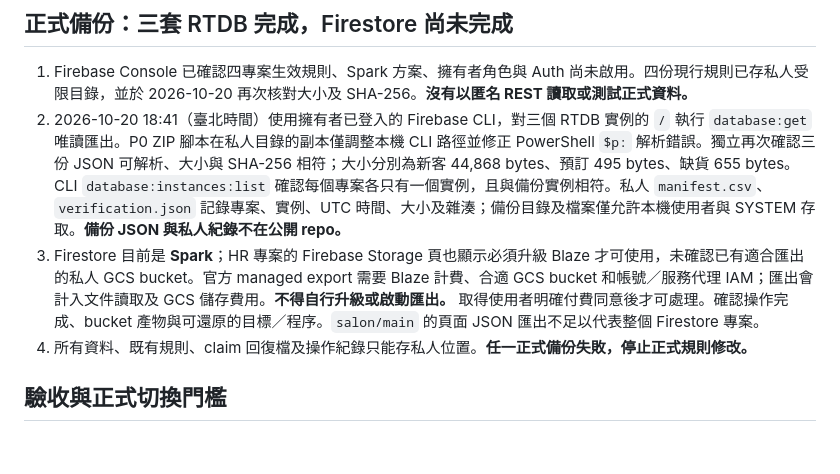
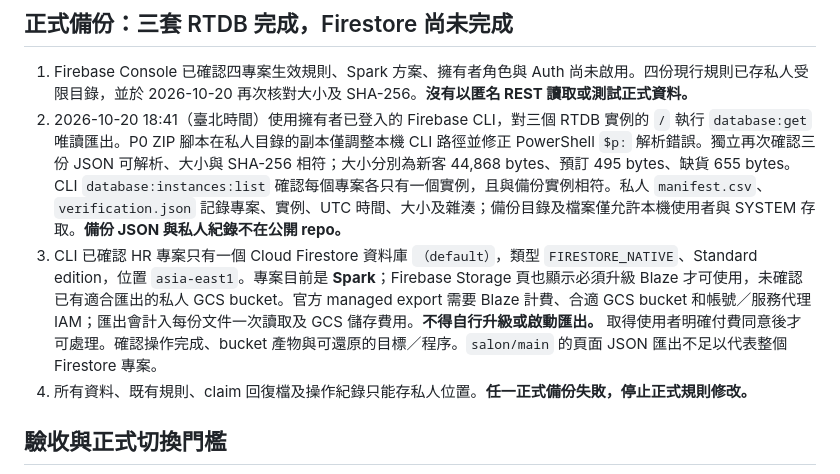
Before and after one commit to jaypenny-couple/-, a Markdown page: security/P0-STATUS.md, the part around the change. Rendered like a GitHub page; blank space fills up the shorter version.

Commit message:
Confirm HR Firestore database scope

```diff
--- a/security/P0-STATUS.md
+++ b/security/P0-STATUS.md
@@ -37,7 +37,7 @@ GitHub Pages API 顯示官網部署來源為本儲存庫 `main` 根目錄（lega
 
 1. Firebase Console 已確認四專案生效規則、Spark 方案、擁有者角色與 Auth 尚未啟用。四份現行規則已存私人受限目錄，並於 2026-10-20 再次核對大小及 SHA-256。**沒有以匿名 REST 讀取或測試正式資料。**
 2. 2026-10-20 18:41（臺北時間）使用擁有者已登入的 Firebase CLI，對三個 RTDB 實例的 `/` 執行 `database:get` 唯讀匯出。P0 ZIP 腳本在私人目錄的副本僅調整本機 CLI 路徑並修正 PowerShell `$p:` 解析錯誤。獨立再次確認三份 JSON 可解析、大小與 SHA-256 相符；大小分別為新客 44,868 bytes、預訂 495 bytes、缺貨 655 bytes。CLI `database:instances:list` 確認每個專案各只有一個實例，且與備份實例相符。私人 `manifest.csv`、`verification.json` 記錄專案、實例、UTC 時間、大小及雜湊；備份目錄及檔案僅允許本機使用者與 SYSTEM 存取。**備份 JSON 與私人紀錄不在公開 repo。**
-3. Firestore 目前是 **Spark**；HR 專案的 Firebase Storage 頁也顯示必須升級 Blaze 才可使用，未確認已有適合匯出的私人 GCS bucket。官方 managed export 需要 Blaze 計費、合適 GCS bucket 和帳號／服務代理 IAM；匯出會計入文件讀取及 GCS 儲存費用。**不得自行升級或啟動匯出。** 取得使用者明確付費同意後才可處理。確認操作完成、bucket 產物與可還原的目標／程序。`salon/main` 的頁面 JSON 匯出不足以代表整個 Firestore 專案。
+3. CLI 已確認 HR 專案只有一個 Cloud Firestore 資料庫 `（default）`，類型 `FIRESTORE_NATIVE`、Standard edition，位置 `asia-east1`。專案目前是 **Spark**；Firebase Storage 頁也顯示必須升級 Blaze 才可使用，未確認已有適合匯出的私人 GCS bucket。官方 managed export 需要 Blaze 計費、合適 GCS bucket 和帳號／服務代理 IAM；匯出會計入每份文件一次讀取及 GCS 儲存費用。**不得自行升級或啟動匯出。** 取得使用者明確付費同意後才可處理。確認操作完成、bucket 產物與可還原的目標／程序。`salon/main` 的頁面 JSON 匯出不足以代表整個 Firestore 專案。
 4. 所有資料、既有規則、claim 回復檔及操作紀錄只能存私人位置。**任一正式備份失敗，停止正式規則修改。**
 
 ## 驗收與正式切換門檻
```
